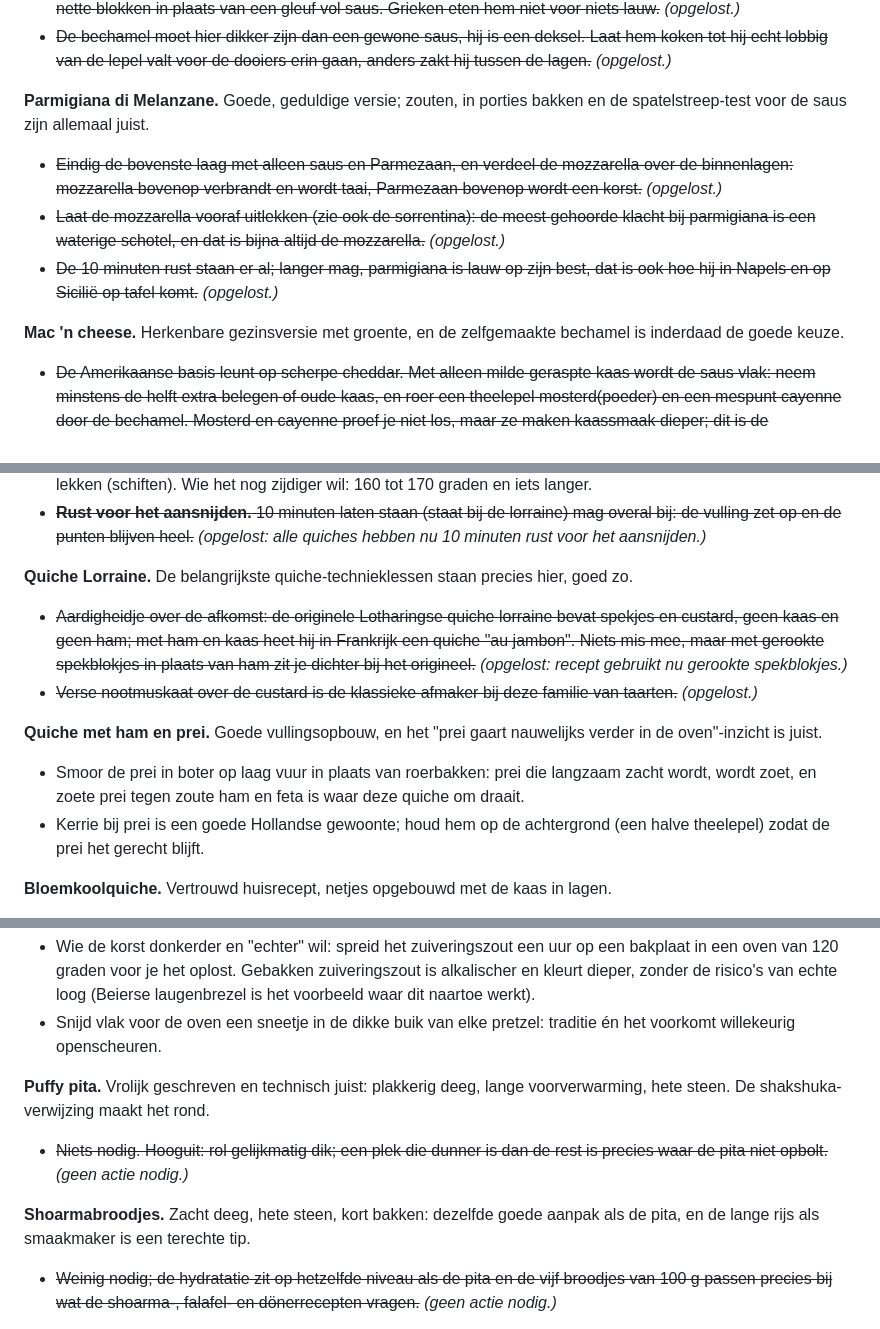
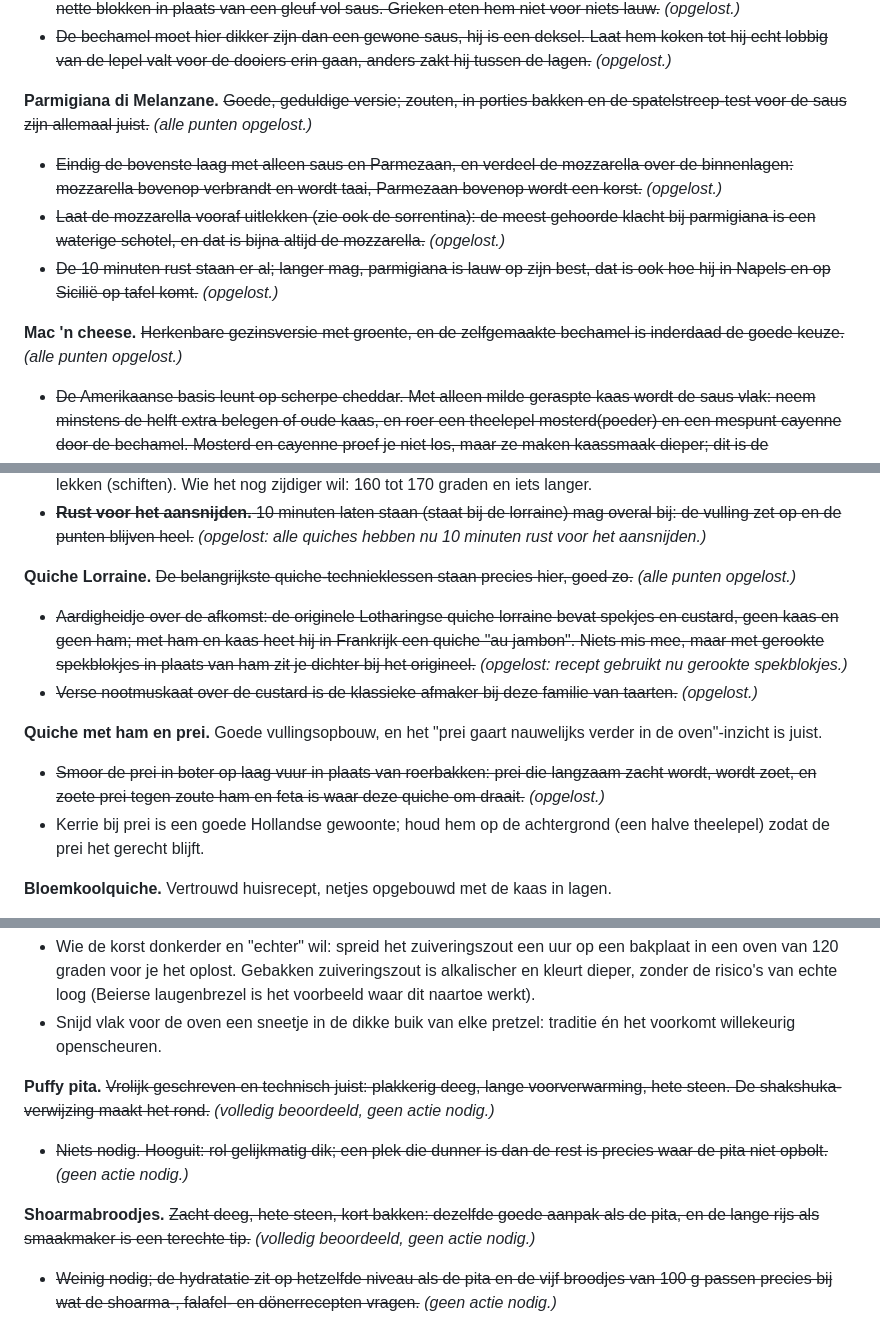
Before and after one commit to spoorcc/kookboek, a Markdown page: CHEF-REVIEW.md, 3 parts joined by grey strips. Drawn GitHub-style.

```diff
--- a/CHEF-REVIEW.md
+++ b/CHEF-REVIEW.md
@@ -348,8 +351,9 @@ laurier) goed te pakken heeft, inclusief het ontvetten van het gehakt.
   Laat hem koken tot hij echt lobbig van de lepel valt voor de dooiers erin
   gaan, anders zakt hij tussen de lagen.~~ *(opgelost.)*
 
-**Parmigiana di Melanzane.** Goede, geduldige versie; zouten, in porties
-bakken en de spatelstreep-test voor de saus zijn allemaal juist.
+**Parmigiana di Melanzane.** ~~Goede, geduldige versie; zouten, in porties
+bakken en de spatelstreep-test voor de saus zijn allemaal juist.~~ *(alle
+punten opgelost.)*
 - ~~Eindig de bovenste laag met alleen saus en Parmezaan, en verdeel de
   mozzarella over de binnenlagen: mozzarella bovenop verbrandt en wordt
   taai, Parmezaan bovenop wordt een korst.~~ *(opgelost.)*
@@ -360,8 +364,8 @@ bakken en de spatelstreep-test voor de saus zijn allemaal juist.
   best, dat is ook hoe hij in Napels en op Sicilië op tafel komt.~~
   *(opgelost.)*
 
-**Mac 'n cheese.** Herkenbare gezinsversie met groente, en de zelfgemaakte
-bechamel is inderdaad de goede keuze.
+**Mac 'n cheese.** ~~Herkenbare gezinsversie met groente, en de zelfgemaakte
+bechamel is inderdaad de goede keuze.~~ *(alle punten opgelost.)*
 - ~~De Amerikaanse basis leunt op scherpe cheddar. Met alleen milde geraspte
   kaas wordt de saus vlak: neem minstens de helft extra belegen of oude kaas,
   en roer een theelepel mosterd(poeder) en een mespunt cayenne door de
@@ -424,8 +428,8 @@ hier één keer:
   lorraine) mag overal bij: de vulling zet op en de punten blijven heel.~~
   *(opgelost: alle quiches hebben nu 10 minuten rust voor het aansnijden.)*
 
-**Quiche Lorraine.** De belangrijkste quiche-technieklessen staan precies
-hier, goed zo.
+**Quiche Lorraine.** ~~De belangrijkste quiche-technieklessen staan precies
+hier, goed zo.~~ *(alle punten opgelost.)*
 - ~~Aardigheidje over de afkomst: de originele Lotharingse quiche lorraine
   bevat spekjes en custard, geen kaas en geen ham; met ham en kaas heet hij
   in Frankrijk een quiche "au jambon". Niets mis mee, maar met gerookte
@@ -436,9 +440,9 @@ hier, goed zo.
 
 **Quiche met ham en prei.** Goede vullingsopbouw, en het "prei gaart
 nauwelijks verder in de oven"-inzicht is juist.
-- Smoor de prei in boter op laag vuur in plaats van roerbakken: prei die
+- ~~Smoor de prei in boter op laag vuur in plaats van roerbakken: prei die
   langzaam zacht wordt, wordt zoet, en zoete prei tegen zoute ham en feta is
-  waar deze quiche om draait.
+  waar deze quiche om draait.~~ *(opgelost.)*
 - Kerrie bij prei is een goede Hollandse gewoonte; houd hem op de achtergrond
   (een halve theelepel) zodat de prei het gerecht blijft.
 
@@ -951,13 +958,15 @@ wat een bakker zou aanraden.
 - Snijd vlak voor de oven een sneetje in de dikke buik van elke pretzel:
   traditie én het voorkomt willekeurig openscheuren.
 
-**Puffy pita.** Vrolijk geschreven en technisch juist: plakkerig deeg, lange
-voorverwarming, hete steen. De shakshuka-verwijzing maakt het rond.
+**Puffy pita.** ~~Vrolijk geschreven en technisch juist: plakkerig deeg, lange
+voorverwarming, hete steen. De shakshuka-verwijzing maakt het rond.~~ *(volledig
+beoordeeld, geen actie nodig.)*
 - ~~Niets nodig. Hooguit: rol gelijkmatig dik; een plek die dunner is dan de
   rest is precies waar de pita niet opbolt.~~ *(geen actie nodig.)*
 
-**Shoarmabroodjes.** Zacht deeg, hete steen, kort bakken: dezelfde goede
-aanpak als de pita, en de lange rijs als smaakmaker is een terechte tip.
+**Shoarmabroodjes.** ~~Zacht deeg, hete steen, kort bakken: dezelfde goede
+aanpak als de pita, en de lange rijs als smaakmaker is een terechte tip.~~
+*(volledig beoordeeld, geen actie nodig.)*
 - ~~Weinig nodig; de hydratatie zit op hetzelfde niveau als de pita en de
   vijf broodjes van 100 g passen precies bij wat de shoarma-, falafel- en
   dönerrecepten vragen.~~ *(geen actie nodig.)*
```
Also changed, not shown: other parts of CHEF-REVIEW.md (+64 -57 lines).
